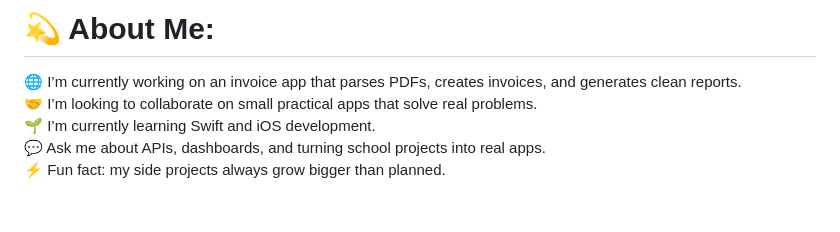
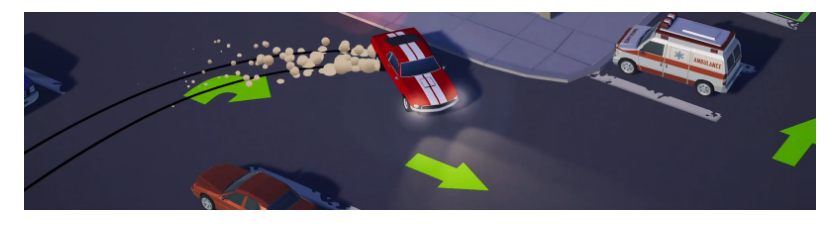
Before and after one commit to metergames/metergames, a Markdown page: README.md, the part around the change printed below. Rendered like a GitHub page; pictures changed too: images/profile-banner.png (added).

Commit message:
Update README bio

```diff
--- a/README.md
+++ b/README.md
@@ -1,3 +1,4 @@
-# 💫 About Me:
-🌐 I’m currently working on an invoice app that parses PDFs, creates invoices, and generates clean reports.<br>🤝 I’m looking to collaborate on small practical apps that solve real problems.<br>🌱 I’m currently learning Swift and iOS development.<br>💬 Ask me about APIs, dashboards, and turning school projects into real apps.<br>⚡ Fun fact: my side projects always grow bigger than planned.
+<div align="center">
+  <img src="https://raw.githubusercontent.com/metergames/metergames/refs/heads/main/images/profile-banner.png" alt="Profile Banner" width="100%" />
+</div>
 
```
Also changed, not shown: other parts of README.md (+18 -9 lines).
